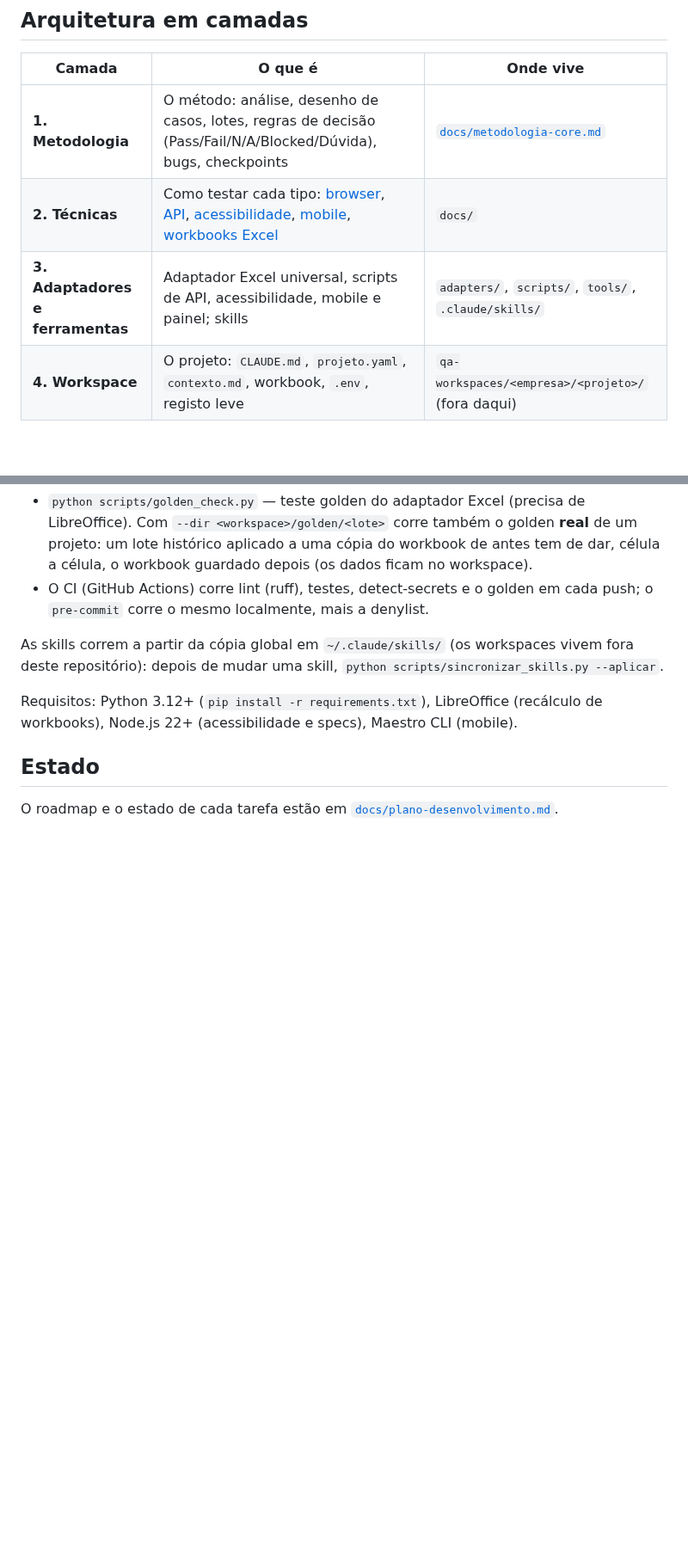
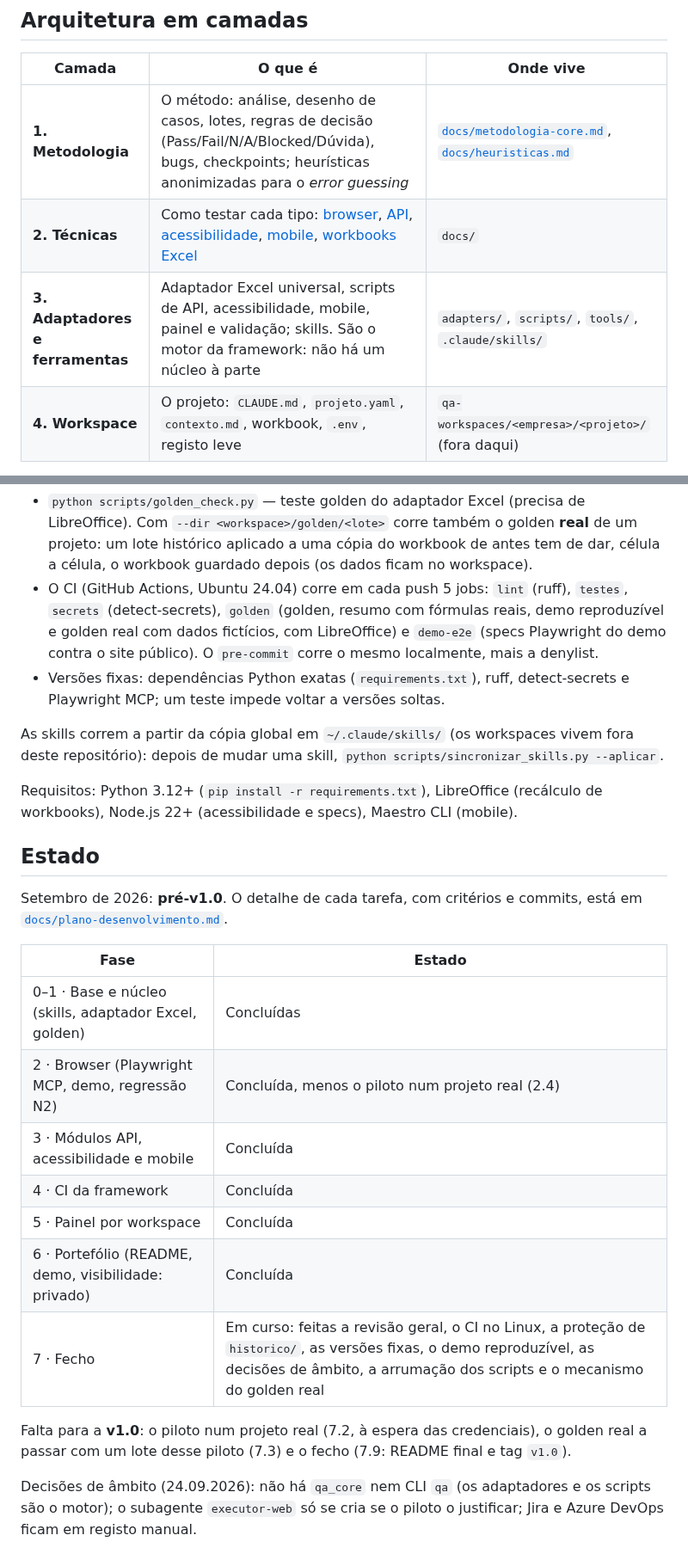
Before and after one commit to pedroalmeida981/qa-assistant, a Markdown page: README.md, 2 parts joined by grey strips. Shown at 86% size. Drawn GitHub-style; blank space fills up the shorter version.

Commit message:
readme: estado atual (pre-v1.0), trackers, versoes fixas e CI
Co-Authored-By: Claude Opus 5.5 <noreply@anthropic.com>

```diff
--- a/README.md
+++ b/README.md
@@ -12,9 +12,9 @@ Tudo está em português europeu.
 
 | Camada | O que é | Onde vive |
 |---|---|---|
-| **1. Metodologia** | O método: análise, desenho de casos, lotes, regras de decisão (Pass/Fail/N/A/Blocked/Dúvida), bugs, checkpoints | [`docs/metodologia-core.md`](docs/metodologia-core.md) |
+| **1. Metodologia** | O método: análise, desenho de casos, lotes, regras de decisão (Pass/Fail/N/A/Blocked/Dúvida), bugs, checkpoints; heurísticas anonimizadas para o *error guessing* | [`docs/metodologia-core.md`](docs/metodologia-core.md), [`docs/heuristicas.md`](docs/heuristicas.md) |
 | **2. Técnicas** | Como testar cada tipo: [browser](docs/tecnica-browser.md), [API](docs/tecnica-api.md), [acessibilidade](docs/tecnica-acessibilidade.md), [mobile](docs/tecnica-mobile.md), [workbooks Excel](docs/tecnica-excel.md) | `docs/` |
-| **3. Adaptadores e ferramentas** | Adaptador Excel universal, scripts de API, acessibilidade, mobile e painel; skills | `adapters/`, `scripts/`, `tools/`, `.claude/skills/` |
+| **3. Adaptadores e ferramentas** | Adaptador Excel universal, scripts de API, acessibilidade, mobile, painel e validação; skills. São o motor da framework: não há um núcleo à parte | `adapters/`, `scripts/`, `tools/`, `.claude/skills/` |
 | **4. Workspace** | O projeto: `CLAUDE.md`, `projeto.yaml`, `contexto.md`, workbook, `.env`, registo leve | `qa-workspaces/<empresa>/<projeto>/` (fora daqui) |
 
 A hierarquia de fontes de verdade, a regra de generalização (o que é universal vs. o que é de um projeto) e o processo para alterar a framework estão na metodologia (§1.3, §1.4, §15).
@@ -67,5 +71,6 @@ Os casos gerados são propostas até o utilizador os aprovar; um bug só é cria
 - `python scripts/golden_check.py` — teste golden do adaptador Excel (precisa de LibreOffice). Com `--dir <workspace>/golden/<lote>` corre também o golden **real** de um projeto: um lote histórico aplicado a uma cópia do workbook de antes tem de dar, célula a célula, o workbook guardado depois (os dados ficam no workspace).
-- O CI (GitHub Actions) corre lint (ruff), testes, detect-secrets e o golden em cada push; o `pre-commit` corre o mesmo localmente, mais a denylist.
+- O CI (GitHub Actions, Ubuntu 24.04) corre em cada push 5 jobs: `lint` (ruff), `testes`, `secrets` (detect-secrets), `golden` (golden, resumo com fórmulas reais, demo reproduzível e golden real com dados fictícios, com LibreOffice) e `demo-e2e` (specs Playwright do demo contra o site público). O `pre-commit` corre o mesmo localmente, mais a denylist.
+- Versões fixas: dependências Python exatas (`requirements.txt`), ruff, detect-secrets e Playwright MCP; um teste impede voltar a versões soltas.
 
 As skills correm a partir da cópia global em `~/.claude/skills/` (os workspaces vivem fora deste repositório): depois de mudar uma skill, `python scripts/sincronizar_skills.py --aplicar`.
 
@@ -73,4 +78,18 @@ Requisitos: Python 3.12+ (`pip install -r requirements.txt`), LibreOffice (recá
 
 ## Estado
 
-O roadmap e o estado de cada tarefa estão em [`docs/plano-desenvolvimento.md`](docs/plano-desenvolvimento.md).
+Setembro de 2026: **pré-v1.0**. O detalhe de cada tarefa, com critérios e commits, está em [`docs/plano-desenvolvimento.md`](docs/plano-desenvolvimento.md).
+
+| Fase | Estado |
+|---|---|
+| 0–1 · Base e núcleo (skills, adaptador Excel, golden) | Concluídas |
+| 2 · Browser (Playwright MCP, demo, regressão N2) | Concluída, menos o piloto num projeto real (2.4) |
+| 3 · Módulos API, acessibilidade e mobile | Concluída |
+| 4 · CI da framework | Concluída |
+| 5 · Painel por workspace | Concluída |
+| 6 · Portefólio (README, demo, visibilidade: privado) | Concluída |
+| 7 · Fecho | Em curso: feitas a revisão geral, o CI no Linux, a proteção de `historico/`, as versões fixas, o demo reproduzível, as decisões de âmbito, a arrumação dos scripts e o mecanismo do golden real |
+
+Falta para a **v1.0**: o piloto num projeto real (7.2, à espera das credenciais), o golden real a passar com um lote desse piloto (7.3) e o fecho (7.9: README final e tag `v1.0`).
+
+Decisões de âmbito (24.09.2026): não há `qa_core` nem CLI `qa` (os adaptadores e os scripts são o motor); o subagente `executor-web` só se cria se o piloto o justificar; Jira e Azure DevOps ficam em registo manual.
```
Also changed, not shown: other parts of README.md (+8 -4 lines).
